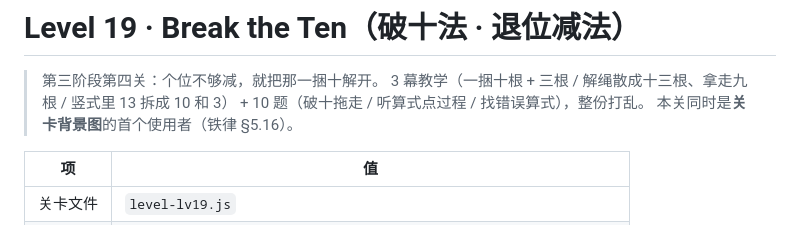
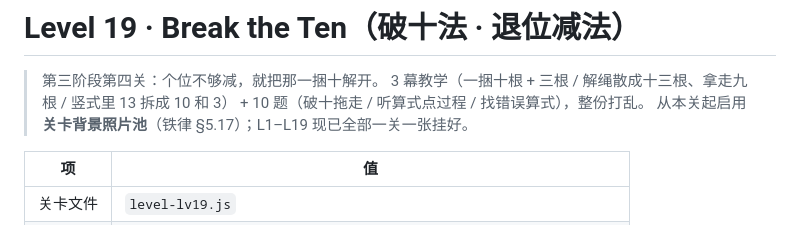
Before and after one commit to lipinglabs/math-adventure, a Markdown page: docs/LEVEL_19_DESIGN.md, the part around the change. GitHub-like rendering.

Commit message:
docs(l19): note the background pool now covers L1-L19

```diff
--- a/docs/LEVEL_19_DESIGN.md
+++ b/docs/LEVEL_19_DESIGN.md
@@ -3,7 +3,7 @@
 > 第三阶段第四关：个位不够减，就把那一捆十解开。
 > 3 幕教学（一捆十根 + 三根 / 解绳散成十三根、拿走九根 / 竖式里 13 拆成 10 和 3）
 > \+ 10 题（破十拖走 / 听算式点过程 / 找错误算式），整份打乱。
-> 本关同时是**关卡背景图**的首个使用者（铁律 §5.16）。
+> 从本关起启用**关卡背景照片池**（铁律 §5.17）；L1–L19 现已全部一关一张挂好。
 
 | 项 | 值 |
 |---|---|
```
